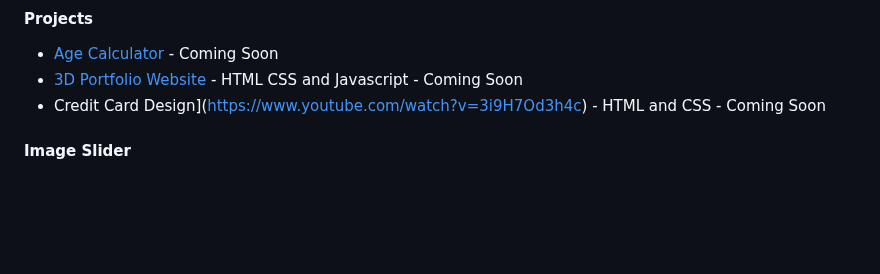
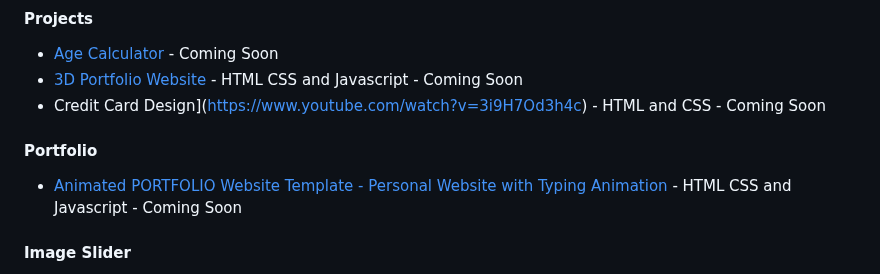
Before and after one commit to Shadowsilver07/Elizar---Build-your-own-X, a Markdown page: README.md, the part around the change. GitHub-like rendering; blank space fills up the shorter version.

```diff
--- a/README.md
+++ b/README.md
@@ -23,6 +23,9 @@ It's a great way to learn.
 - [Age Calculator](https://www.youtube.com/watch?v=lBmnB_EqupU) - Coming Soon
 - [3D Portfolio Website](https://www.youtube.com/watch?v=zrBVFGlnyA8) -  HTML CSS and Javascript - Coming Soon
 - Credit Card Design](https://www.youtube.com/watch?v=3i9H7Od3h4c) - HTML and CSS - Coming Soon
+
+#### Portfolio
+- [Animated PORTFOLIO Website Template - Personal Website with Typing Animation](https://www.youtube.com/watch?v=YfmYUtGOaTg) -  HTML CSS and Javascript - Coming Soon
 
 #### Image Slider
 - [Image Slider](https://www.youtube.com/watch?v=Y3s0_Vy6Uy0&t=738s) - HTML CSS and JavaScript - Coming Soon
```
